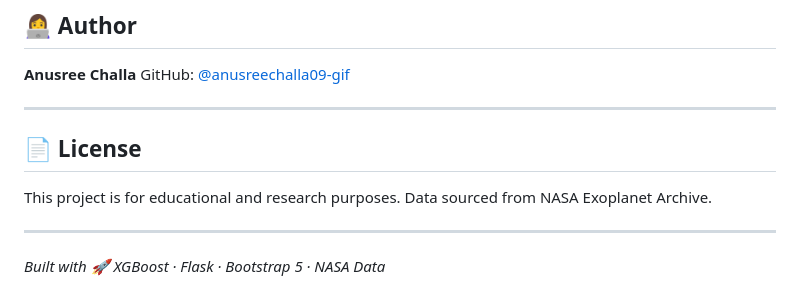
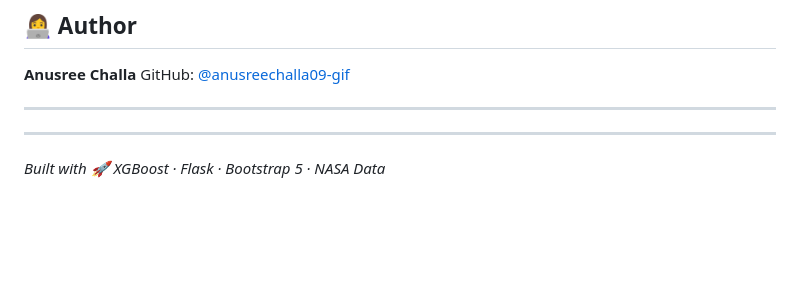
Before and after one commit to anusreechalla09-gif/HABITABILITY-PREDICTION-ML-, a Markdown page: README.md, the part around the change. Drawn GitHub-style; blank space fills up the shorter version.

Commit message:
Remove license section from README
Removed license section and related information.

```diff
--- a/README.md
+++ b/README.md
@@ -239,10 +239,6 @@ GitHub: [@anusreechalla09-gif](https://github.com/anusreechalla09-gif)
 
 ---
 
-## 📄 License
-
-This project is for educational and research purposes.
-Data sourced from NASA Exoplanet Archive.
 
 ---
 
```
